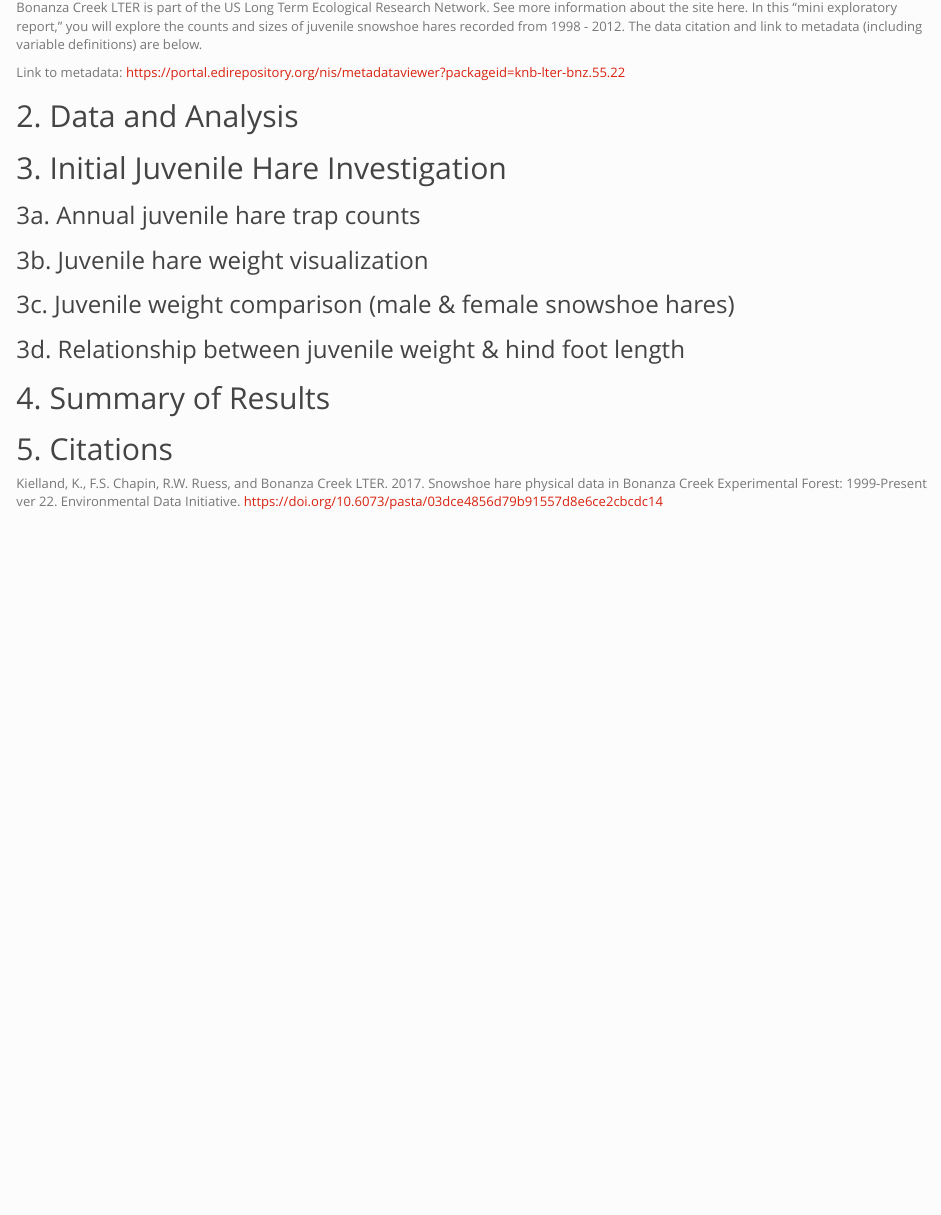
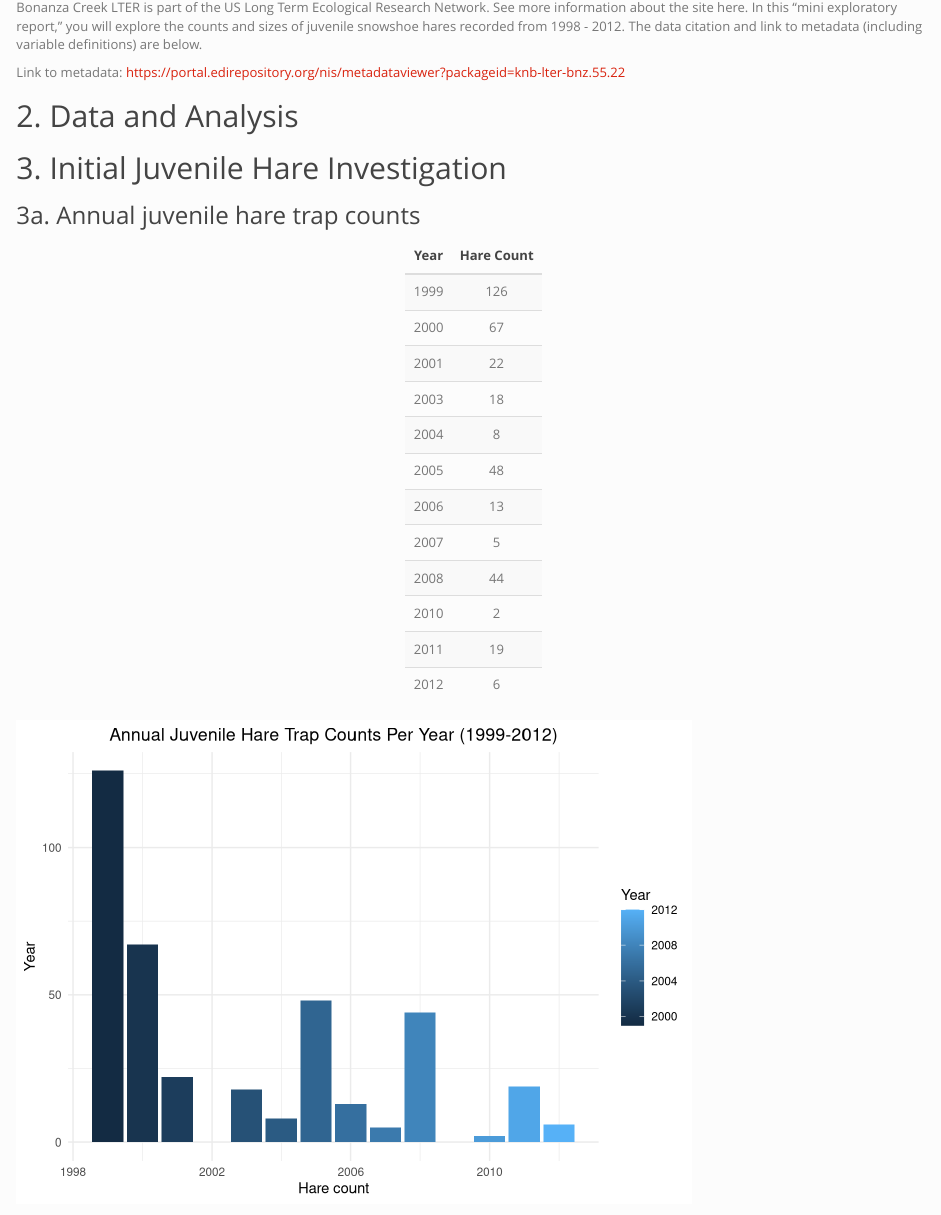
Before and after one commit to clairegonzo/esm206_hw4, an R Markdown document (code/claire_gonzales_snowshoe_report.Rmd): the page in a window 1100 px wide, from 260 px down. Rendered offline with R 4.5, knitr and Pandoc, with nearby package versions.

Commit message:
ggplot bar plot of juvenile hare counts per year

````diff
--- a/code/claire_gonzales_snowshoe_report.Rmd
+++ b/code/claire_gonzales_snowshoe_report.Rmd
@@ -36,10 +39,35 @@ bonanza_hares <- read_csv(here("data", "bonanza_hares.csv"))
 
 ### 3a. Annual juvenile hare trap counts
 ```{r}
-# Count the total number of juvenile hare trappings during each year of the study, and create a finalized data visualization of the counts by year. Include a figure caption below the figure in your report.
+# Count the total number of juvenile hare trappings during each year of the study
 
 hare_juv_year <- bonanza_hares %>%
-  filter(age == "j") # NOT DONE
+  filter(age == "j") %>% # only include observations of juvenile hares
+  mutate(date = mdy(date)) %>% # lubridate() to transform date from myd forat to YYYY-MM-DD format
+  mutate(year = year(date)) %>% # add a column with just the year
+  group_by(year) %>% # group by year
+  summarize(count = n()) # count of observations per year
+
+kable(hare_juv_year,
+      align = "c",
+      booktabs = TRUE,
+      col.names = c("Year",
+                    "Hare Count")) %>%
+  kable_styling(bootstrap_options = "striped", full_width = FALSE)
+```
+
+```{r}
+# Create a finalized data visualization of the counts by year. Include a figure caption below the figure in your report.
+
+ggplot(data = hare_juv_year, aes(x = year, y = count)) +
+  geom_bar(stat = "identity", aes(fill = year)) +
+  labs(title = "Annual Juvenile Hare Trap Counts Per Year (1999-2012)",
+       x = "Hare count",
+       y = "Year",
+       fill = "Year") +
+  theme_minimal() +
+  theme(plot.title = element_text(hjust = 0.5))
+
 ```
 
 ### 3b. Juvenile hare weight visualization
````
Also changed, not shown: code/claire_gonzales_snowshoe_report.Rmd (5 more changed lines).
